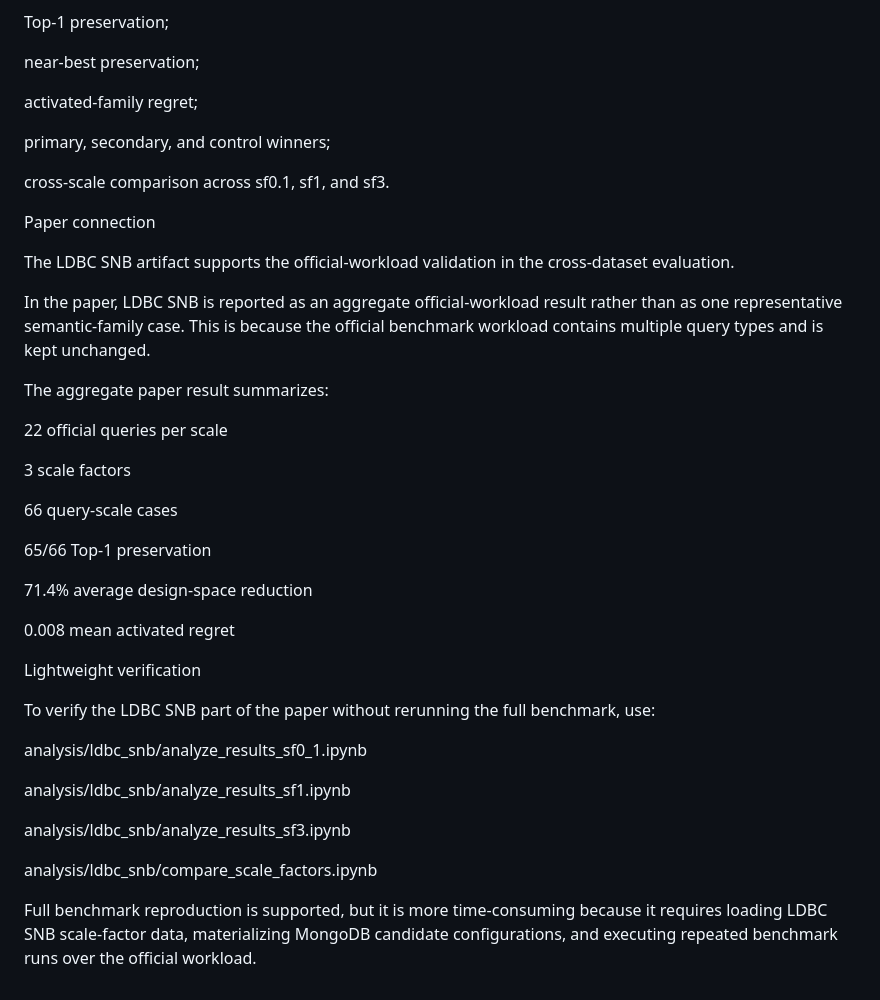
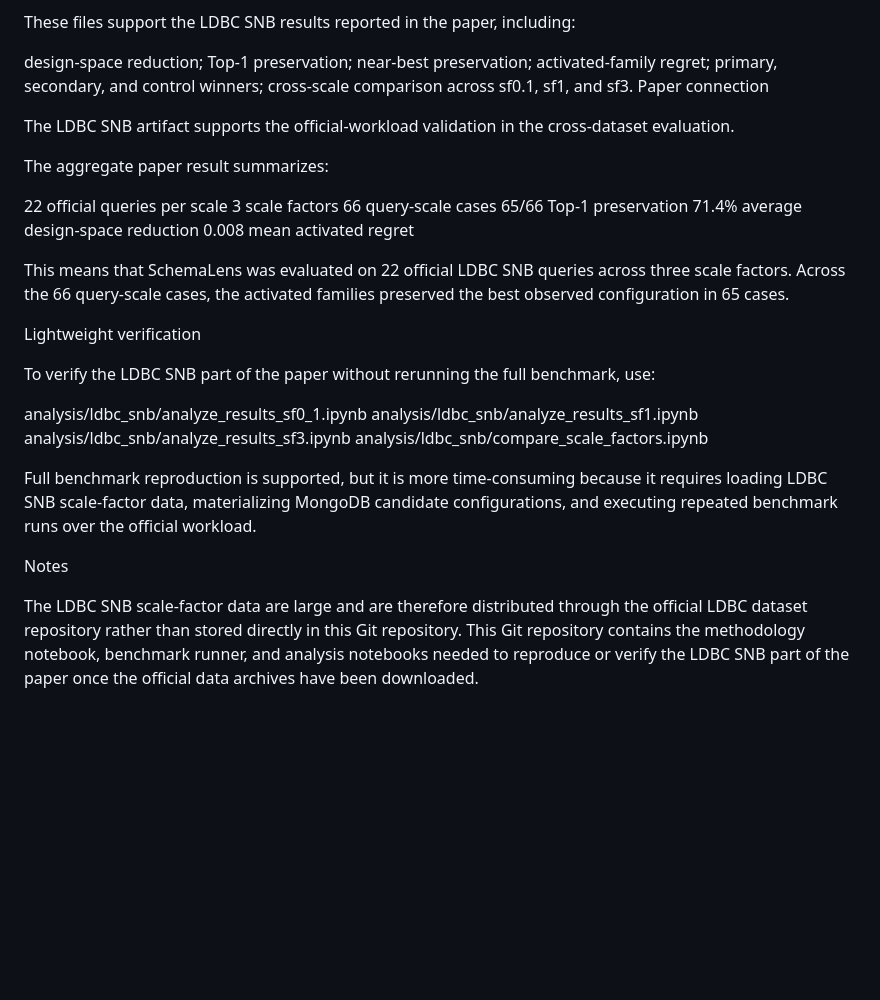
Before and after one commit to profhudsonafonso/schemalens_reprodutibilty, a Markdown page: README_LDBC_SNB.md, the part around one of its changes. GitHub-like rendering; blank space fills up the shorter version.

```diff
--- a/README_LDBC_SNB.md
+++ b/README_LDBC_SNB.md
@@ -213,55 +173,33 @@ Top-1 preservation;
 near-best preservation;
-
 activated-family regret;
-
 primary, secondary, and control winners;
-
 cross-scale comparison across sf0.1, sf1, and sf3.
-
 Paper connection
-
-
 
 The LDBC SNB artifact supports the official-workload validation in the cross-dataset evaluation.
 
-
-
-In the paper, LDBC SNB is reported as an aggregate official-workload result rather than as one representative semantic-family case. This is because the official benchmark workload contains multiple query types and is kept unchanged.
-
-
-
 The aggregate paper result summarizes:
 
+22 official queries per scale
+3 scale factors
+66 query-scale cases
+65/66 Top-1 preservation
+71.4% average design-space reduction
+0.008 mean activated regret
 
-
-22 official queries per scale
-
-3 scale factors
-
-66 query-scale cases
-
-65/66 Top-1 preservation
-
-71.4% average design-space reduction
-
-0.008 mean activated regret
+This means that SchemaLens was evaluated on 22 official LDBC SNB queries across three scale factors. Across the 66 query-scale cases, the activated families preserved the best observed configuration in 65 cases.
 
 Lightweight verification
 
-
-
 To verify the LDBC SNB part of the paper without rerunning the full benchmark, use:
 
-
-
-analysis/ldbc\_snb/analyze\_results\_sf0\_1.ipynb
-
-analysis/ldbc\_snb/analyze\_results\_sf1.ipynb
-
-analysis/ldbc\_snb/analyze\_results\_sf3.ipynb
-
-analysis/ldbc\_snb/compare\_scale\_factors.ipynb
-
-
+analysis/ldbc_snb/analyze_results_sf0_1.ipynb
+analysis/ldbc_snb/analyze_results_sf1.ipynb
+analysis/ldbc_snb/analyze_results_sf3.ipynb
+analysis/ldbc_snb/compare_scale_factors.ipynb
 
 Full benchmark reproduction is supported, but it is more time-consuming because it requires loading LDBC SNB scale-factor data, materializing MongoDB candidate configurations, and executing repeated benchmark runs over the official workload.
+
+Notes
+
+The LDBC SNB scale-factor data are large and are therefore distributed through the official LDBC dataset repository rather than stored directly in this Git repository. This Git repository contains the methodology notebook, benchmark runner, and analysis notebooks needed to reproduce or verify the LDBC SNB part of the paper once the official data archives have been downloaded.
```
Also changed, not shown: other parts of README_LDBC_SNB.md (+91 -131 lines).
